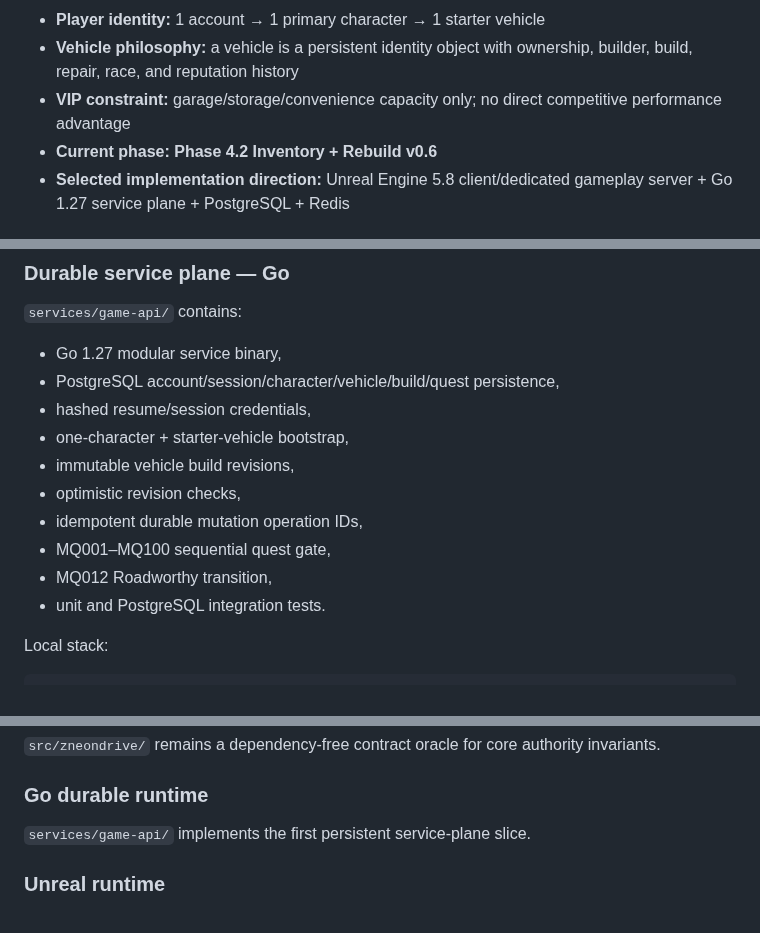
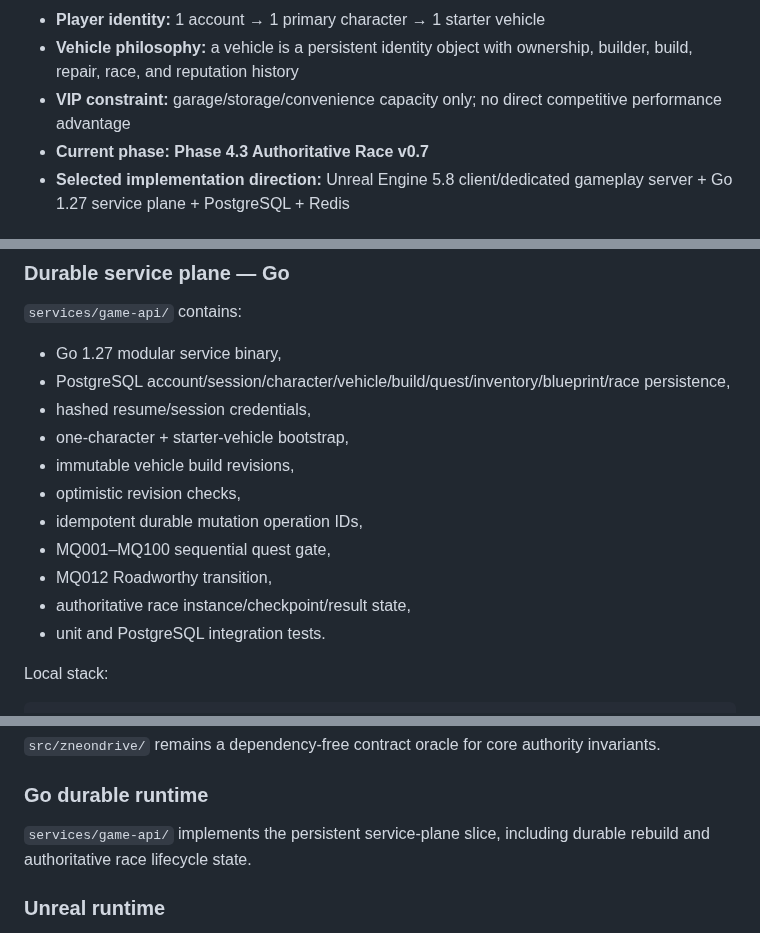
Before and after one commit to cvsz/zneondrive, a Markdown page: README.md, 3 parts joined by grey strips. Drawn GitHub-style.

```diff
--- a/README.md
+++ b/README.md
@@ -44,7 +43,7 @@ zNeonDrive is the design and implementation repository for **PROJECT: NEON DRIVE
 - **Player identity:** 1 account → 1 primary character → 1 starter vehicle
 - **Vehicle philosophy:** a vehicle is a persistent identity object with ownership, builder, build, repair, race, and reputation history
 - **VIP constraint:** garage/storage/convenience capacity only; no direct competitive performance advantage
-- **Current phase:** **Phase 4.2 Inventory + Rebuild v0.6**
+- **Current phase:** **Phase 4.3 Authoritative Race v0.7**
 - **Selected implementation direction:** Unreal Engine 5.8 client/dedicated gameplay server + Go 1.27 service plane + PostgreSQL + Redis
 
 ## Runtime prototype v0.4
@@ -68,7 +67,7 @@ See [game/README.md](./game/README.md).
 
 `services/game-api/` contains:
 - Go 1.27 modular service binary,
-- PostgreSQL account/session/character/vehicle/build/quest persistence,
+- PostgreSQL account/session/character/vehicle/build/quest/inventory/blueprint/race persistence,
 - hashed resume/session credentials,
 - one-character + starter-vehicle bootstrap,
 - immutable vehicle build revisions,
@@ -76,6 +75,7 @@ See [game/README.md](./game/README.md).
 - idempotent durable mutation operation IDs,
 - MQ001–MQ100 sequential quest gate,
 - MQ012 Roadworthy transition,
+- authoritative race instance/checkpoint/result state,
 - unit and PostgreSQL integration tests.
 
 Local stack:
@@ -181,7 +198,7 @@ Schemas live under `design/schemas/`.
 `src/zneondrive/` remains a dependency-free contract oracle for core authority invariants.
 
 ### Go durable runtime
-`services/game-api/` implements the first persistent service-plane slice.
+`services/game-api/` implements the persistent service-plane slice, including durable rebuild and authoritative race lifecycle state.
 
 ### Unreal runtime
 `game/` contains the first gameplay-plane source baseline. A successful self-hosted UE source build is still required before claiming Unreal build evidence.
```
Also changed, not shown: other parts of README.md (+21 -5 lines).
